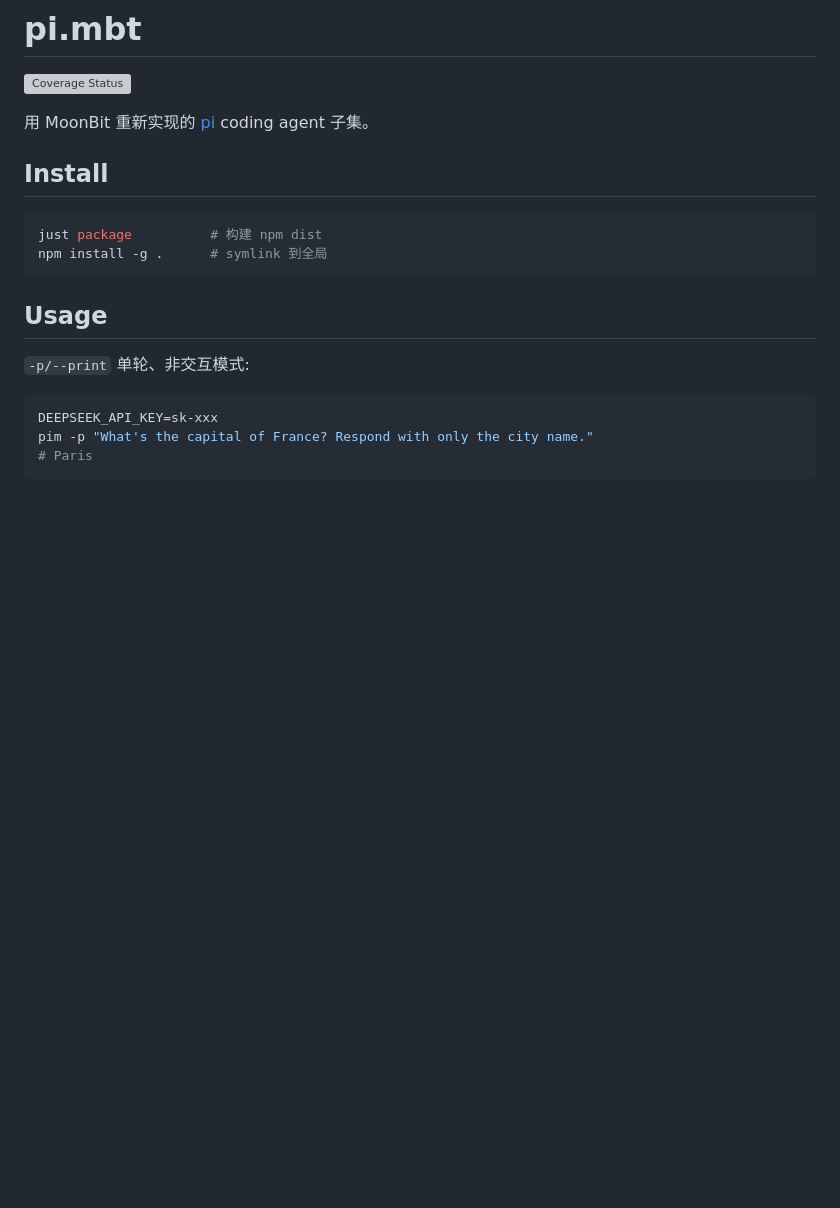
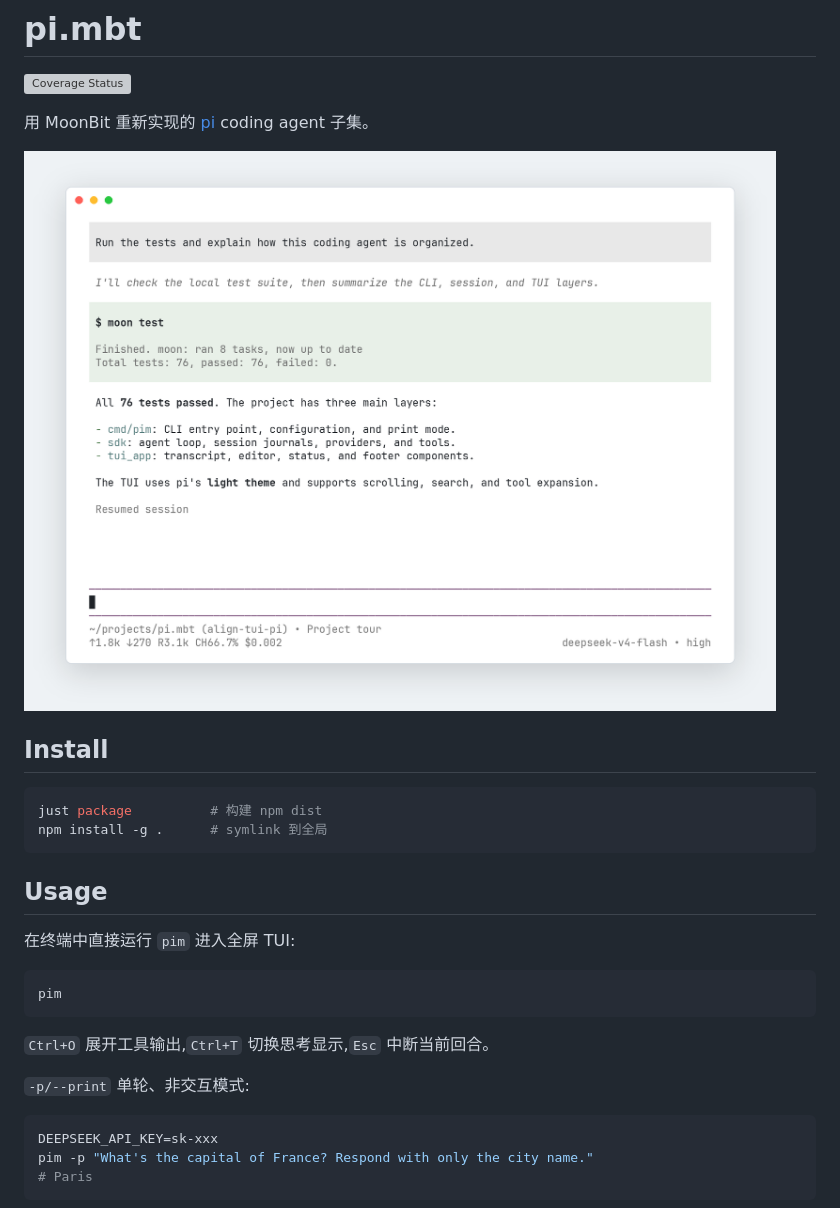
Before and after one commit to kkkiio/pi.mbt, a Markdown page: README.md, the part around the change. Rendered like a GitHub page; pictures changed too: docs/assets/tui-session.png (added); blank space fills up the shorter version; grey boxes are pictures that could not be loaded.

````diff
--- a/README.md
+++ b/README.md
@@ -3,6 +3,8 @@
 [![Coverage Status](https://coveralls.io/repos/github/kkkiio/pi.mbt/badge.svg?branch=main)](https://coveralls.io/github/kkkiio/pi.mbt?branch=main)
 
 用 MoonBit 重新实现的 [pi](https://github.com/earendil-works/pi) coding agent 子集。
+
+![pim 全屏 TUI：示例对话、思考过程、bash 工具输出与输入框](docs/assets/tui-session.png)
 
 ## Install
 
@@ -12,6 +14,14 @@ npm install -g .      # symlink 到全局
 ```
 
 ## Usage
+
+在终端中直接运行 `pim` 进入全屏 TUI:
+
+```bash
+pim
+```
+
+`Ctrl+O` 展开工具输出,`Ctrl+T` 切换思考显示,`Esc` 中断当前回合。
 
 `-p/--print` 单轮、非交互模式:
 
````
Also changed, not shown: tui_app/README.mbt.md (+13 -8 lines), 14 other files.
